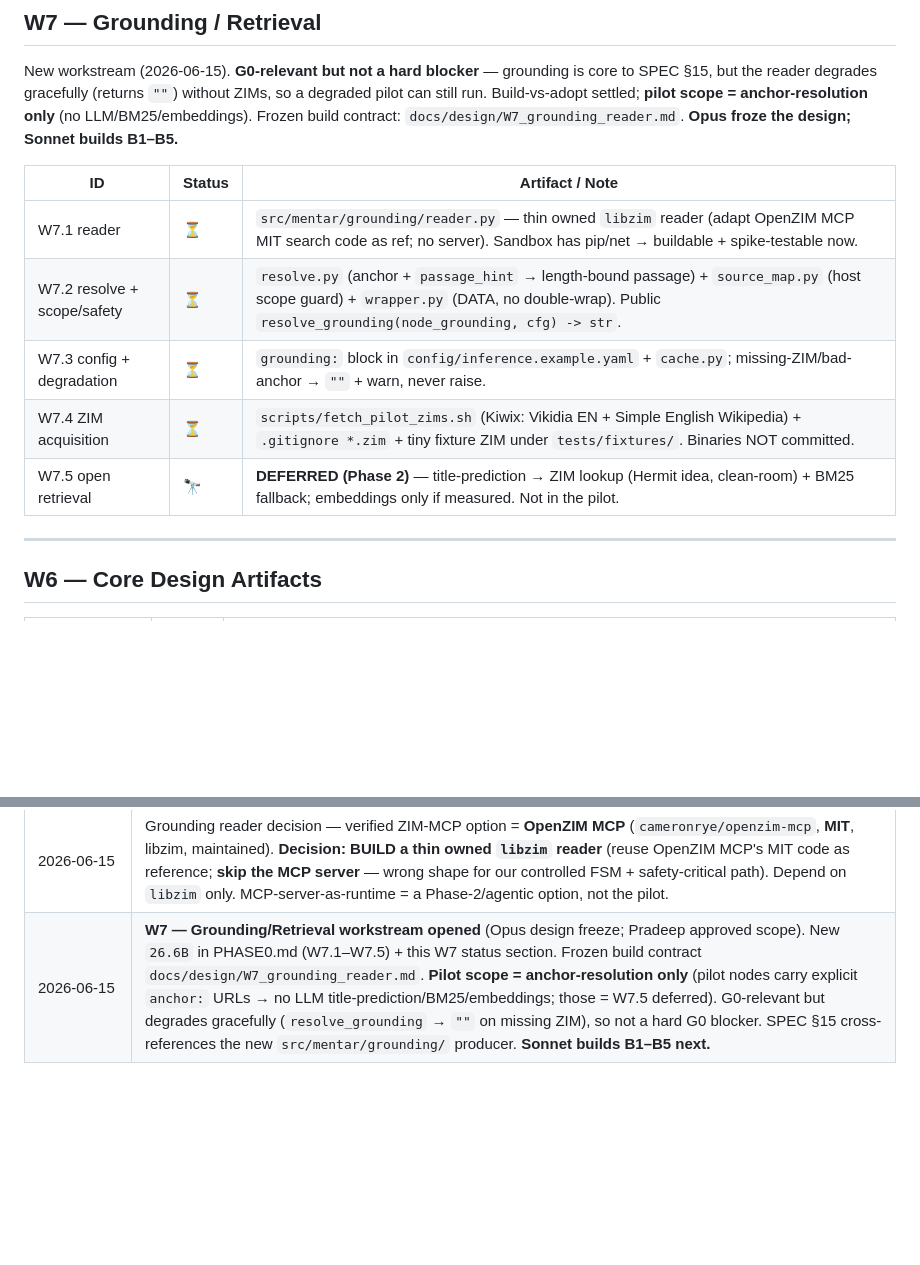
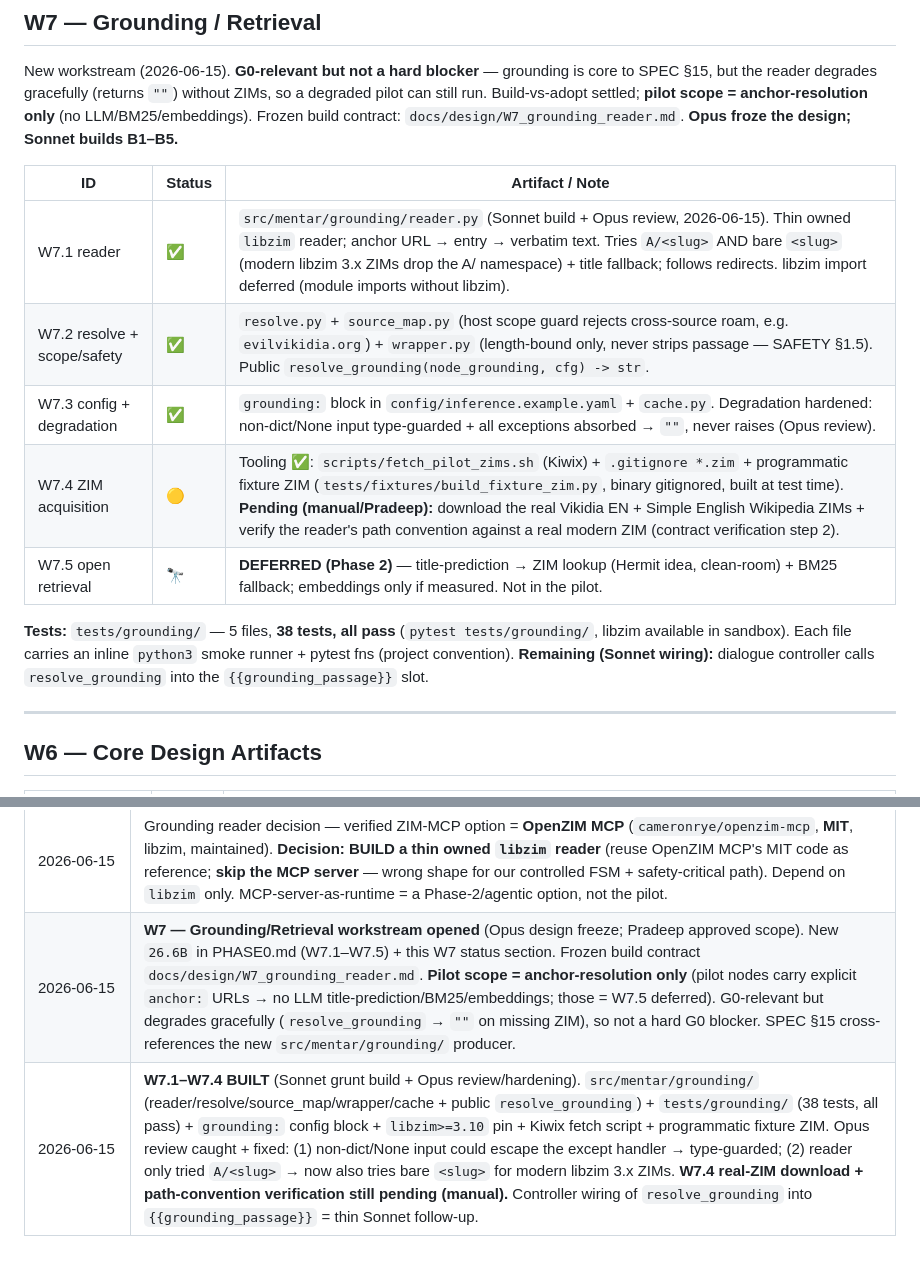
Before and after one commit to avps82/mentar, a Markdown page: docs/PHASE0_STATUS.md, 2 parts joined by grey strips. GitHub-like rendering; blank space fills up the shorter version.

Commit message:
W7 status: mark W7.1–W7.3 done, W7.4 tooling done (real-ZIM download pending)
38/38 grounding tests pass. Records Opus-review fixes (non-dict input
guard; A/ + bare-slug path lookup) and the remaining manual real-ZIM
verification + controller-wiring follow-up.

Co-Authored-By: Claude Opus 4.8 <noreply@anthropic.com>

```diff
--- a/docs/PHASE0_STATUS.md
+++ b/docs/PHASE0_STATUS.md
@@ -107,11 +107,13 @@ B1–B5.**
 
 | ID | Status | Artifact / Note |
 |----|--------|------------------|
-| W7.1 reader | ⏳ | `src/mentar/grounding/reader.py` — thin owned `libzim` reader (adapt OpenZIM MCP MIT search code as ref; no server). Sandbox has pip/net → buildable + spike-testable now. |
-| W7.2 resolve + scope/safety | ⏳ | `resolve.py` (anchor + `passage_hint` → length-bound passage) + `source_map.py` (host scope guard) + `wrapper.py` (DATA, no double-wrap). Public `resolve_grounding(node_grounding, cfg) -> str`. |
-| W7.3 config + degradation | ⏳ | `grounding:` block in `config/inference.example.yaml` + `cache.py`; missing-ZIM/bad-anchor → `""` + warn, never raise. |
-| W7.4 ZIM acquisition | ⏳ | `scripts/fetch_pilot_zims.sh` (Kiwix: Vikidia EN + Simple English Wikipedia) + `.gitignore *.zim` + tiny fixture ZIM under `tests/fixtures/`. Binaries NOT committed. |
+| W7.1 reader | ✅ | `src/mentar/grounding/reader.py` (Sonnet build + Opus review, 2026-06-15). Thin owned `libzim` reader; anchor URL → entry → verbatim text. Tries `A/<slug>` AND bare `<slug>` (modern libzim 3.x ZIMs drop the A/ namespace) + title fallback; follows redirects. libzim import deferred (module imports without libzim). |
+| W7.2 resolve + scope/safety | ✅ | `resolve.py` + `source_map.py` (host scope guard rejects cross-source roam, e.g. `evilvikidia.org`) + `wrapper.py` (length-bound only, never strips passage — SAFETY §1.5). Public `resolve_grounding(node_grounding, cfg) -> str`. |
+| W7.3 config + degradation | ✅ | `grounding:` block in `config/inference.example.yaml` + `cache.py`. Degradation hardened: non-dict/None input type-guarded + all exceptions absorbed → `""`, never raises (Opus review). |
+| W7.4 ZIM acquisition | 🟡 | Tooling ✅: `scripts/fetch_pilot_zims.sh` (Kiwix) + `.gitignore *.zim` + programmatic fixture ZIM (`tests/fixtures/build_fixture_zim.py`, binary gitignored, built at test time). **Pending (manual/Pradeep):** download the real Vikidia EN + Simple English Wikipedia ZIMs + verify the reader's path convention against a real modern ZIM (contract verification step 2). |
 | W7.5 open retrieval | 🔭 | **DEFERRED (Phase 2)** — title-prediction → ZIM lookup (Hermit idea, clean-room) + BM25 fallback; embeddings only if measured. Not in the pilot. |
+
+**Tests:** `tests/grounding/` — 5 files, **38 tests, all pass** (`pytest tests/grounding/`, libzim available in sandbox). Each file carries an inline `python3` smoke runner + pytest fns (project convention). **Remaining (Sonnet wiring):** dialogue controller calls `resolve_grounding` into the `{{grounding_passage}}` slot.
 
 ---
 
@@ -210,4 +212,5 @@ once `pip install -e ".[dev]"`. (Test files for bkt/probe/registry now landed
 | 2026-06-15 | W1.2 eval-tooling scan (Opus, hands-on) — NIAH cloned/installed/run (`demo --fake` E2E, 209 tests pass, vLLM-compatible). Verdict: **adopt for retrieval-faithfulness only**, not a full harness. `docs/design/W1.2_eval_tooling.md` + `eval/niah/` (vLLM config). |
 | 2026-06-15 | Directives (Pradeep) — **llama.cpp = primary local backend** (lightweight, broadest HW support; SPEC §20.1/§21, config, inference stub). **Hermit-AI** scanned hands-on as ZIM-grounding reference (AGPL → clean-room ideas only): borrow title-prediction-over-ZIM + libzim + staged retrieval; implies a new grounding/retrieval W-task. `docs/design/grounding_zim_reference_hermit.md`. |
 | 2026-06-15 | Grounding reader decision — verified ZIM-MCP option = **OpenZIM MCP** (`cameronrye/openzim-mcp`, **MIT**, libzim, maintained). **Decision: BUILD a thin owned `libzim` reader** (reuse OpenZIM MCP's MIT code as reference; **skip the MCP server** — wrong shape for our controlled FSM + safety-critical path). Depend on `libzim` only. MCP-server-as-runtime = a Phase-2/agentic option, not the pilot. |
-| 2026-06-15 | **W7 — Grounding/Retrieval workstream opened** (Opus design freeze; Pradeep approved scope). New `26.6B` in PHASE0.md (W7.1–W7.5) + this W7 status section. Frozen build contract `docs/design/W7_grounding_reader.md`. **Pilot scope = anchor-resolution only** (pilot nodes carry explicit `anchor:` URLs → no LLM title-prediction/BM25/embeddings; those = W7.5 deferred). G0-relevant but degrades gracefully (`resolve_grounding` → `""` on missing ZIM), so not a hard G0 blocker. SPEC §15 cross-references the new `src/mentar/grounding/` producer. **Sonnet builds B1–B5 next.** |
+| 2026-06-15 | **W7 — Grounding/Retrieval workstream opened** (Opus design freeze; Pradeep approved scope). New `26.6B` in PHASE0.md (W7.1–W7.5) + this W7 status section. Frozen build contract `docs/design/W7_grounding_reader.md`. **Pilot scope = anchor-resolution only** (pilot nodes carry explicit `anchor:` URLs → no LLM title-prediction/BM25/embeddings; those = W7.5 deferred). G0-relevant but degrades gracefully (`resolve_grounding` → `""` on missing ZIM), so not a hard G0 blocker. SPEC §15 cross-references the new `src/mentar/grounding/` producer. |
+| 2026-06-15 | **W7.1–W7.4 BUILT** (Sonnet grunt build + Opus review/hardening). `src/mentar/grounding/` (reader/resolve/source_map/wrapper/cache + public `resolve_grounding`) + `tests/grounding/` (38 tests, all pass) + `grounding:` config block + `libzim>=3.10` pin + Kiwix fetch script + programmatic fixture ZIM. Opus review caught + fixed: (1) non-dict/None input could escape the except handler → type-guarded; (2) reader only tried `A/<slug>` → now also tries bare `<slug>` for modern libzim 3.x ZIMs. **W7.4 real-ZIM download + path-convention verification still pending (manual).** Controller wiring of `resolve_grounding` into `{{grounding_passage}}` = thin Sonnet follow-up. |
```
